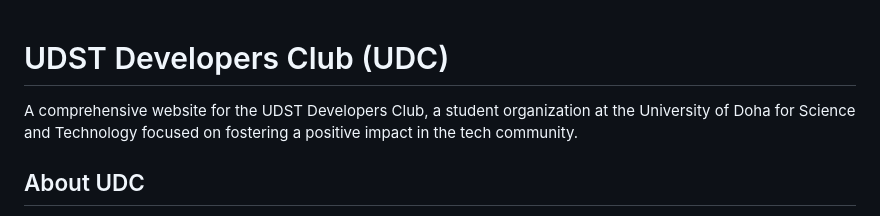
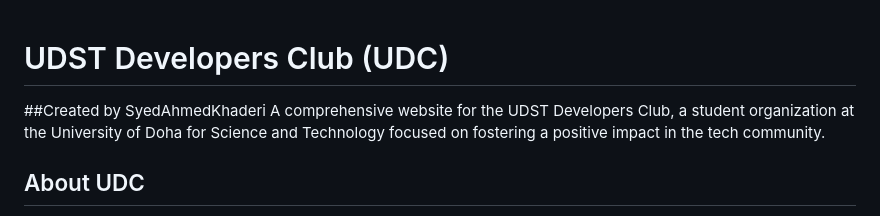
Before and after one commit to syedahmedkhaderi/UDST-Developer-Club-Official-Website, a Markdown page: README.md, the part around the change. Rendered like a GitHub page.

```diff
--- a/README.md
+++ b/README.md
@@ -1,5 +1,6 @@
 # UDST Developers Club (UDC)
 
+##Created by SyedAhmedKhaderi
 A comprehensive website for the UDST Developers Club, a student organization at the University of Doha for Science and Technology focused on fostering a positive impact in the tech community.
 
 ## About UDC
```
